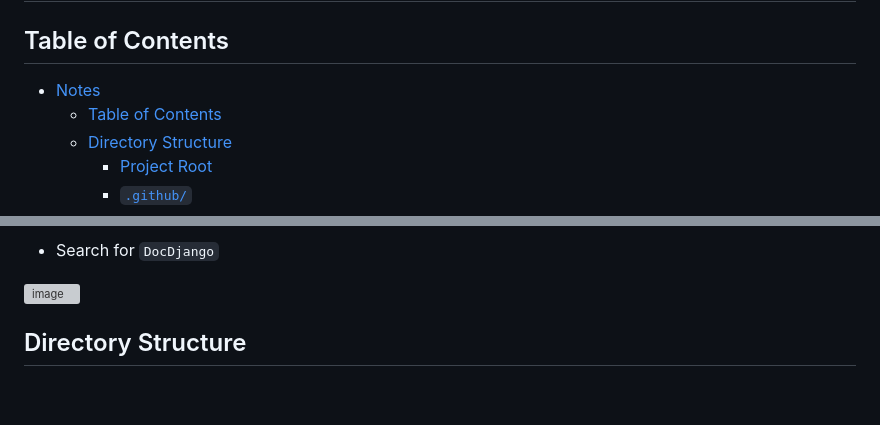
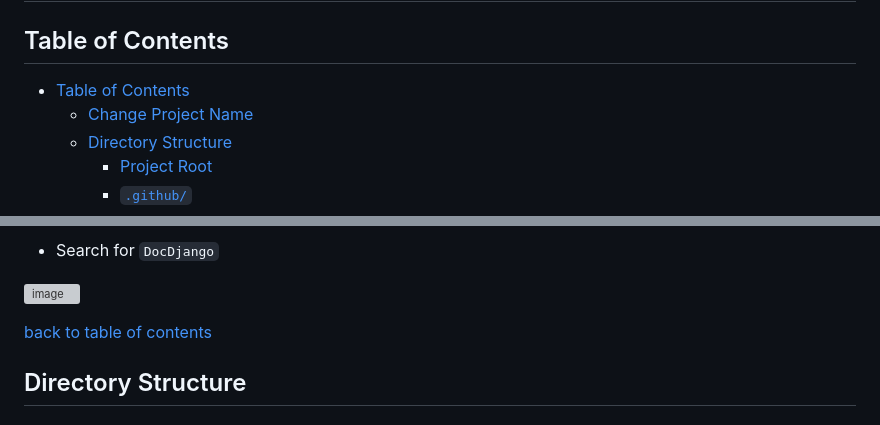
Before and after one commit to brucestull/DockerDjangoStarter-nickjj, a Markdown page: notes/notes.md, 2 parts joined by grey strips. GitHub-like rendering; blank space fills up the shorter version; grey boxes are pictures that could not be loaded.

Commit message:
in progress

```diff
--- a/notes/notes.md
+++ b/notes/notes.md
@@ -2,8 +2,8 @@
 
 ## Table of Contents
 
-- [Notes](#notes)
-  - [Table of Contents](#table-of-contents)
+- [Table of Contents](#table-of-contents)
+  - [Change Project Name](#change-project-name)
   - [Directory Structure](#directory-structure)
     - [Project Root](#project-root)
     - [`.github/`](#github)
@@ -64,6 +64,7 @@ no changes added to commit (use "git add" and/or "git commit -a")
 
 ![image](https://github.com/brucestull/nickjj-docker-django-example/assets/47562501/93c994f8-ea7f-4892-aa47-2fec35be1272)
 
+[back to table of contents](#table-of-contents)
 
 ## Directory Structure
 
```
